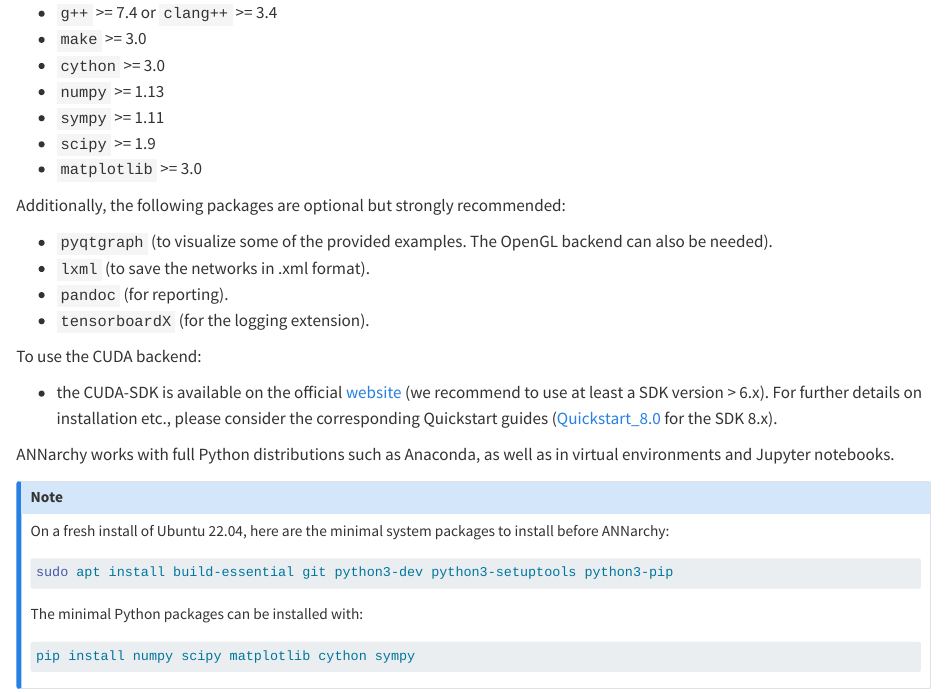
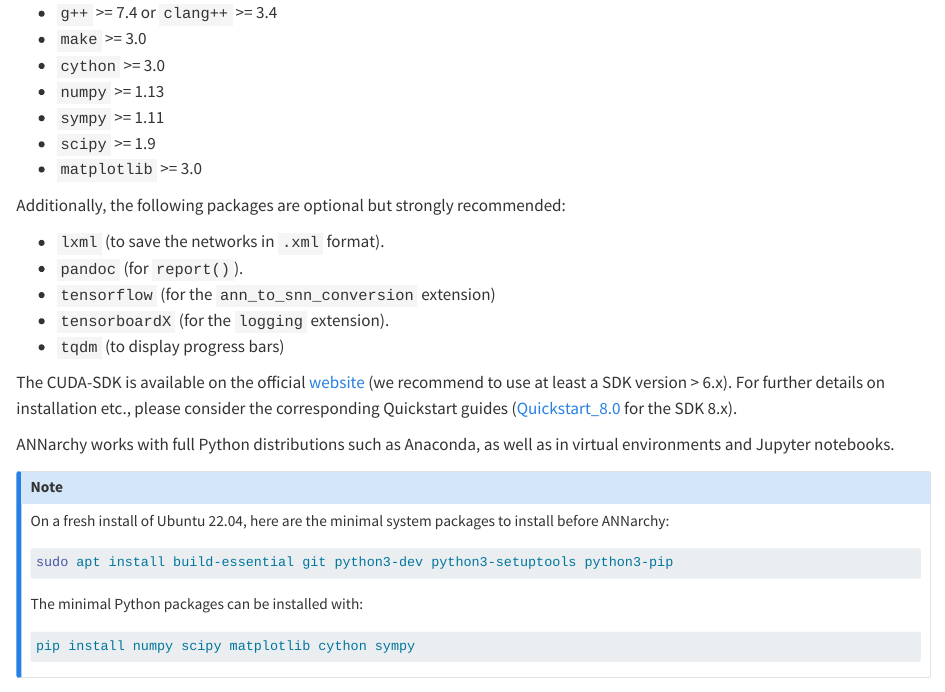
Before and after one commit to ANNarchy/ANNarchy.github.io, a Quarto document (Installation.qmd): the page in a window 1100 px wide, from 530 px down. Rendered offline with R 4.5, knitr and Pandoc in place of Quarto, with nearby package versions.

```diff
--- a/Installation.qmd
+++ b/Installation.qmd
@@ -22,7 +20,0 @@
--   `g++` \>= 7.4 or `clang++` \>= 3.4
--   `make` \>= 3.0
--   `cython` \>= 3.0
--   `numpy` \>= 1.13
--   `sympy` \>= 1.11
--   `scipy` \>= 1.9
--   `matplotlib` \>= 3.0
@@ -29,14 +22,20 @@
+* `g++` \>= 7.4 or `clang++` \>= 3.4
+* `make` \>= 3.0
+* `cython` \>= 3.0
+* `numpy` \>= 1.13
+* `sympy` \>= 1.11
+* `scipy` \>= 1.9
+* `matplotlib` \>= 3.0
 
 Additionally, the following packages are optional but strongly recommended:
 
--   `pyqtgraph` (to visualize some of the provided examples. The OpenGL backend can also be needed).
--   `lxml` (to save the networks in .xml format).
--   `pandoc` (for reporting).
--   `tensorboardX` (for the logging extension).
+* `lxml` (to save the networks in `.xml` format).
+* `pandoc` (for `report()`).
+* `tensorflow` (for the `ann_to_snn_conversion` extension)
+* `tensorboardX` (for the `logging` extension).
+* `tqdm` (to display progress bars)
 
-To use the CUDA backend:
-
--   the CUDA-SDK is available on the official [website](https://developer.nvidia.com/cuda-downloads) (we recommend to use at least a SDK version \> 6.x). For further details on installation etc., please consider the corresponding Quickstart guides ([Quickstart_8.0](https://developer.nvidia.com/compute/cuda/8.0/prod/docs/sidebar/CUDA_Quick_Start_Guide-pdf) for the SDK 8.x).
+The CUDA-SDK is available on the official [website](https://developer.nvidia.com/cuda-downloads) (we recommend to use at least a SDK version \> 6.x). For further details on installation etc., please consider the corresponding Quickstart guides ([Quickstart_8.0](https://developer.nvidia.com/compute/cuda/8.0/prod/docs/sidebar/CUDA_Quick_Start_Guide-pdf) for the SDK 8.x).
 
 ANNarchy works with full Python distributions such as Anaconda, as well as in virtual environments and Jupyter notebooks.
 
```
Also changed, not shown: Installation.qmd (2 more changed lines), 1 other file.
